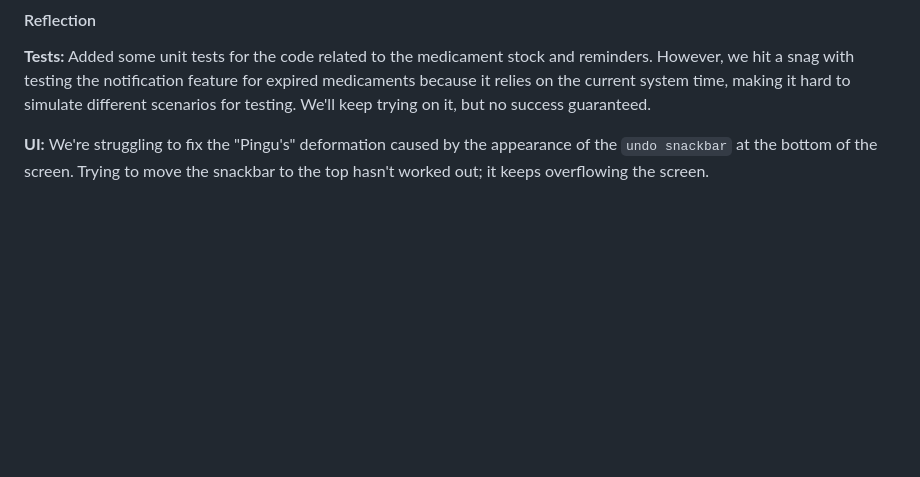
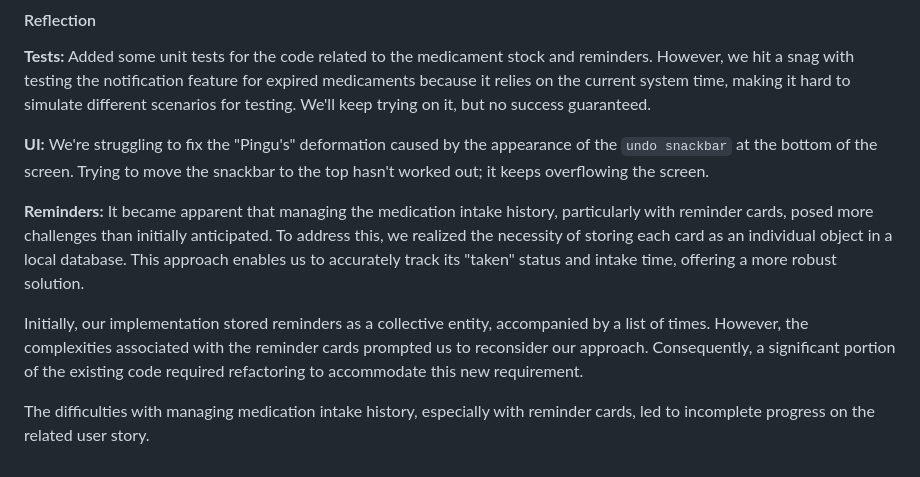
Before and after one commit to YZ1GO/L.EIC017_ES_PRJ, a Markdown page: README.md, the part around the change. Rendered like a GitHub page; blank space fills up the shorter version.

Commit message:
added reflection sprint 2

```diff
--- a/README.md
+++ b/README.md
@@ -253,3 +253,10 @@ Added some unit tests for the code related to the medicament stock and reminders
 
 __UI:__
 We're struggling to fix the "Pingu\'s" deformation caused by the appearance of the `undo snackbar` at the bottom of the screen. Trying to move the snackbar to the top hasn't worked out; it keeps overflowing the screen.
+
+__Reminders:__
+It became apparent that managing the medication intake history, particularly with reminder cards, posed more challenges than initially anticipated. To address this, we realized the necessity of storing each card as an individual object in a local database. This approach enables us to accurately track its "taken" status and intake time, offering a more robust solution.
+
+Initially, our implementation stored reminders as a collective entity, accompanied by a list of times. However, the complexities associated with the reminder cards prompted us to reconsider our approach. Consequently, a significant portion of the existing code required refactoring to accommodate this new requirement.
+
+The difficulties with managing medication intake history, especially with reminder cards, led to incomplete progress on the related user story.
```
